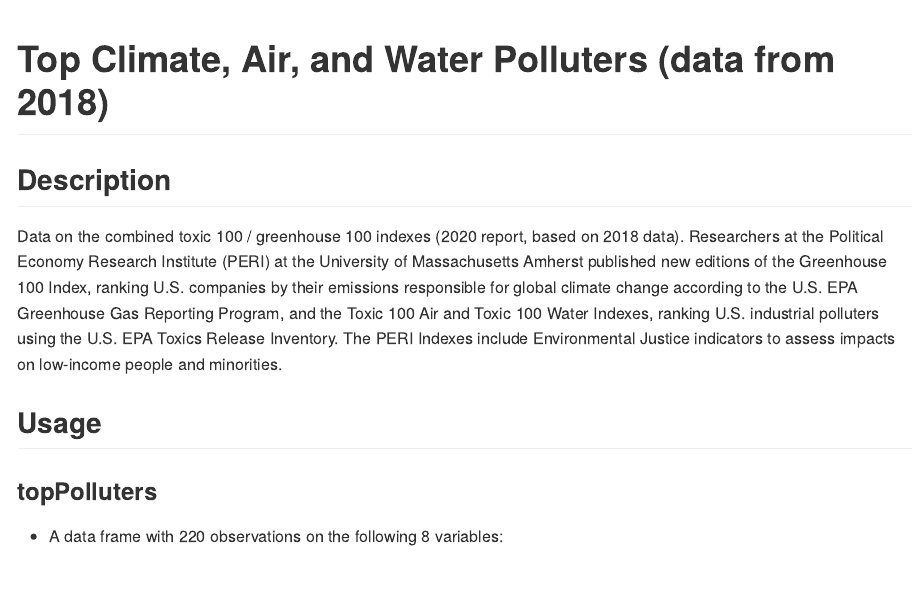
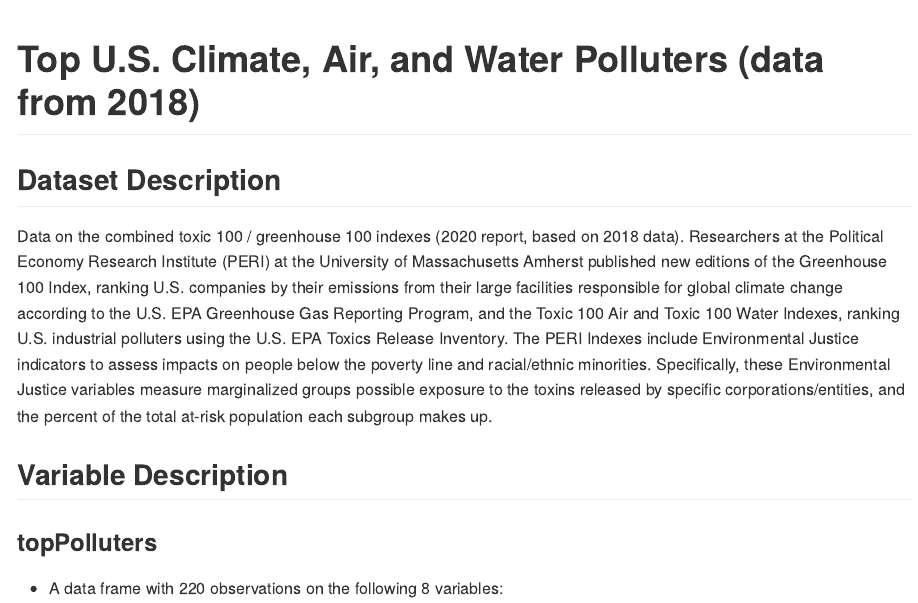
Before and after one commit to Reed-Math241/topPolluters, an R Markdown document (README.Rmd): the page in a window 1100 px wide, from its top. The pictures show the output file README.md that the author committed with the source, drawn offline in the style of GitHub; long lines of code are wrapped.

Commit message:
edited description

````diff
--- a/README.Rmd
+++ b/README.Rmd
@@ -15,15 +15,15 @@
 )
 ```
 
-# Top Climate, Air, and Water Polluters (data from 2018)
+# Top U.S. Climate, Air, and Water Polluters (data from 2018)
 
 <!-- badges: start -->
 <!-- badges: end -->
 
-## Description
-Data on the combined toxic 100 / greenhouse 100 indexes (2020 report, based on 2018 data). Researchers at the Political Economy Research Institute (PERI) at the University of Massachusetts Amherst published new editions of the Greenhouse 100 Index, ranking U.S. companies by their emissions responsible for global climate change according to the U.S. EPA Greenhouse Gas Reporting Program, and the Toxic 100 Air and Toxic 100 Water Indexes, ranking U.S. industrial polluters using the U.S. EPA Toxics Release Inventory. The PERI Indexes include Environmental Justice indicators to assess impacts on low-income people and minorities.
+## Dataset Description
+Data on the combined toxic 100 / greenhouse 100 indexes (2020 report, based on 2018 data). Researchers at the Political Economy Research Institute (PERI) at the University of Massachusetts Amherst published new editions of the Greenhouse 100 Index, ranking U.S. companies by their emissions from their large facilities responsible for global climate change according to the U.S. EPA Greenhouse Gas Reporting Program, and the Toxic 100 Air and Toxic 100 Water Indexes, ranking U.S. industrial polluters using the U.S. EPA Toxics Release Inventory. The PERI Indexes include Environmental Justice indicators to assess impacts on people below the poverty line and racial/ethnic minorities. Specifically, these Environmental Justice variables measure marginalized groups possible exposure to the toxins released by specific corporations/entities, and the percent of the total at-risk population each subgroup makes up.
 
-## Usage
+## Variable Description
 
 ### topPolluters
 - A data frame with 220 observations on the following 8 variables:
````
Also changed, not shown: README.md, README.Rmd (2 more changed lines).
